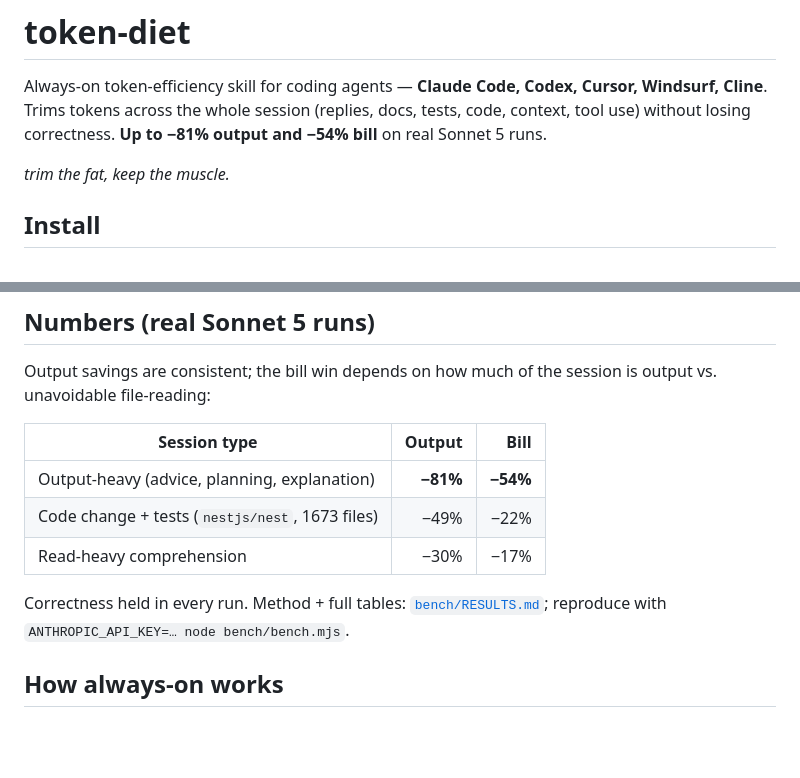
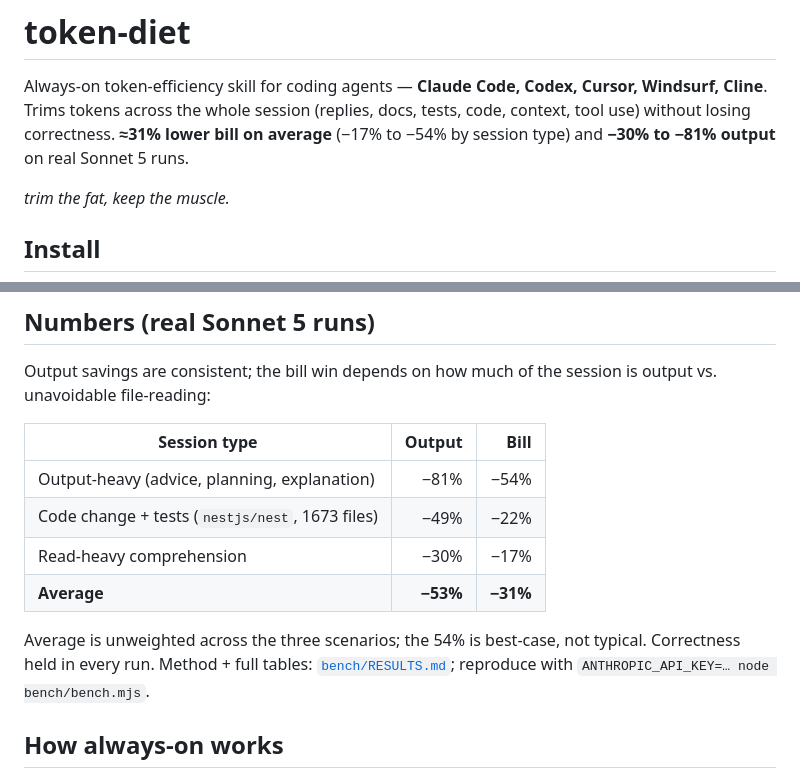
Before and after one commit to JustZach1512/token-diet, a Markdown page: README.md, 2 parts joined by grey strips. GitHub-like rendering; blank space fills up the shorter version.

Commit message:
docs: lead with ~31% average bill savings, not best-case 54%

```diff
--- a/README.md
+++ b/README.md
@@ -2,8 +2,8 @@
 
 Always-on token-efficiency skill for coding agents — **Claude Code, Codex, Cursor,
 Windsurf, Cline**. Trims tokens across the whole session (replies, docs, tests,
-code, context, tool use) without losing correctness. **Up to −81% output and −54%
-bill** on real Sonnet 5 runs.
+code, context, tool use) without losing correctness. **≈31% lower bill on average**
+(−17% to −54% by session type) and **−30% to −81% output** on real Sonnet 5 runs.
 
 *trim the fat, keep the muscle.*
 
@@ -67,11 +67,13 @@ output vs. unavoidable file-reading:
 
 | Session type | Output | Bill |
 |---|--:|--:|
-| Output-heavy (advice, planning, explanation) | **−81%** | **−54%** |
+| Output-heavy (advice, planning, explanation) | −81% | −54% |
 | Code change + tests (`nestjs/nest`, 1673 files) | −49% | −22% |
 | Read-heavy comprehension | −30% | −17% |
+| **Average** | **−53%** | **−31%** |
 
-Correctness held in every run. Method + full tables: [`bench/RESULTS.md`](bench/RESULTS.md);
+Average is unweighted across the three scenarios; the 54% is best-case, not
+typical. Correctness held in every run. Method + full tables: [`bench/RESULTS.md`](bench/RESULTS.md);
 reproduce with `ANTHROPIC_API_KEY=… node bench/bench.mjs`.
 
 ## How always-on works
```
